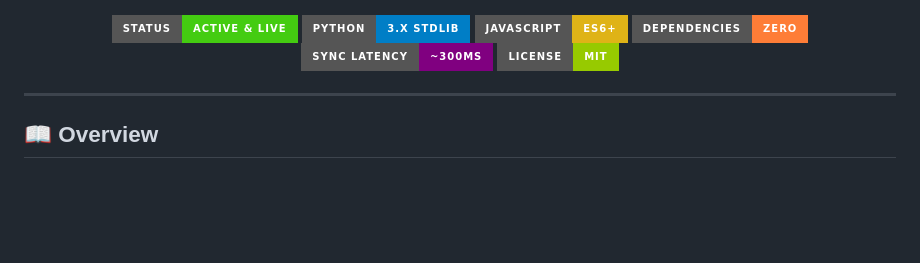
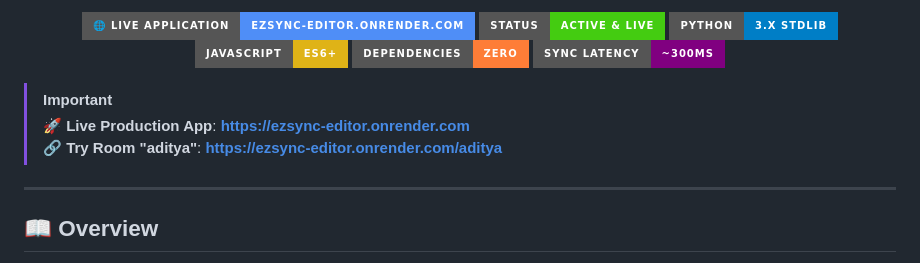
Before and after one commit to Aditya5576/EzSync, a Markdown page: README.md, the part around one of its changes. GitHub-like rendering; badges without logos; blank space fills up the shorter version.

Commit message:
docs: add prominent live application link badges and callout URL to README header

```diff
--- a/README.md
+++ b/README.md
@@ -5,13 +7,19 @@
 </p>
 
 <p align="center">
+  <a href="https://ezsync-editor.onrender.com">
+    <img src="https://img.shields.io/badge/🌐%20Live%20Application-ezsync--editor.onrender.com-4f8ef7?style=for-the-badge&logo=render&logoColor=white" alt="Live Demo">
+  </a>
   <img src="https://img.shields.io/badge/Status-Active%20%26%20Live-brightgreen?style=for-the-badge&logo=render" alt="Status">
   <img src="https://img.shields.io/badge/Python-3.x%20Stdlib-blue?style=for-the-badge&logo=python" alt="Python">
   <img src="https://img.shields.io/badge/JavaScript-ES6%2B-yellow?style=for-the-badge&logo=javascript" alt="JavaScript">
   <img src="https://img.shields.io/badge/Dependencies-ZERO-orange?style=for-the-badge" alt="Zero Dependencies">
   <img src="https://img.shields.io/badge/Sync%20Latency-~300ms-purple?style=for-the-badge" alt="Sync Latency">
-  <img src="https://img.shields.io/badge/License-MIT-green?style=for-the-badge" alt="License">
 </p>
+
+> [!IMPORTANT]
+> 🚀 **Live Production App**: **[https://ezsync-editor.onrender.com](https://ezsync-editor.onrender.com)**
+> 🔗 **Try Room "aditya"**: **[https://ezsync-editor.onrender.com/aditya](https://ezsync-editor.onrender.com/aditya)**
 
 ---
 
```
Also changed, not shown: other parts of README.md (+3 -1 lines).
